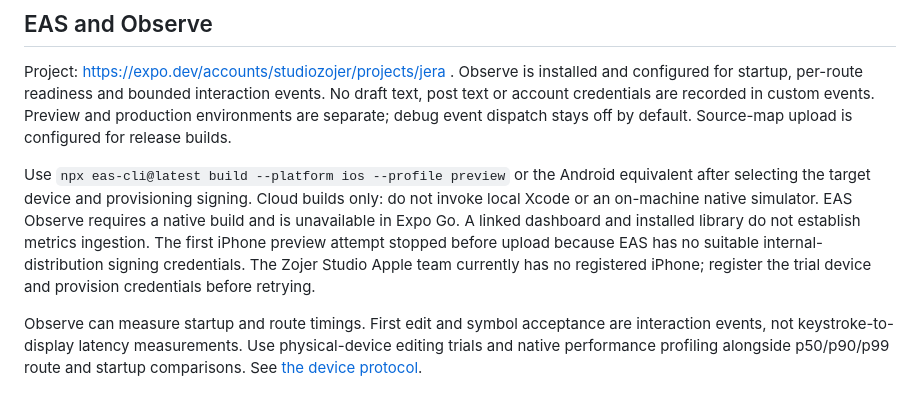
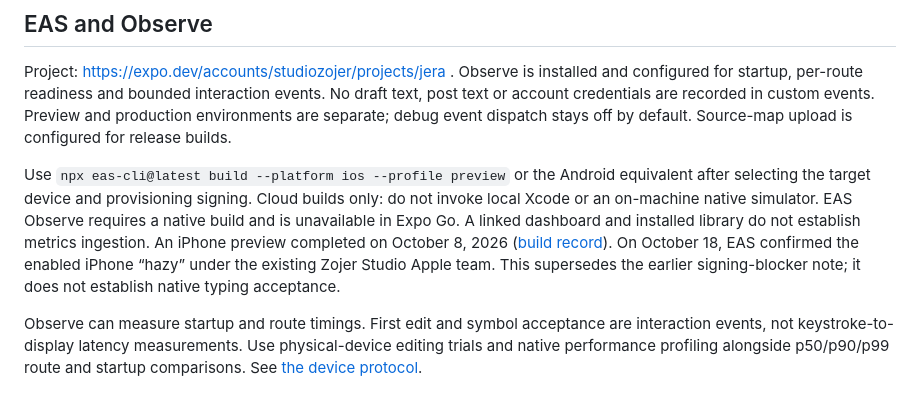
Before and after one commit to studiozojer/jera, a Markdown page: README.md, the part around the change. Drawn GitHub-style.

Commit message:
Update main-branch and iPhone preview handoff

```diff
--- a/README.md
+++ b/README.md
@@ -20,7 +20,7 @@ Use Node 22 and npm. Install with `npm ci`; run `npm start`, `npm run typecheck`
 
 Project: https://expo.dev/accounts/studiozojer/projects/jera . Observe is installed and configured for startup, per-route readiness and bounded interaction events. No draft text, post text or account credentials are recorded in custom events. Preview and production environments are separate; debug event dispatch stays off by default. Source-map upload is configured for release builds.
 
-Use `npx eas-cli@latest build --platform ios --profile preview` or the Android equivalent after selecting the target device and provisioning signing. Cloud builds only: do not invoke local Xcode or an on-machine native simulator. EAS Observe requires a native build and is unavailable in Expo Go. A linked dashboard and installed library do not establish metrics ingestion. The first iPhone preview attempt stopped before upload because EAS has no suitable internal-distribution signing credentials. The Zojer Studio Apple team currently has no registered iPhone; register the trial device and provision credentials before retrying.
+Use `npx eas-cli@latest build --platform ios --profile preview` or the Android equivalent after selecting the target device and provisioning signing. Cloud builds only: do not invoke local Xcode or an on-machine native simulator. EAS Observe requires a native build and is unavailable in Expo Go. A linked dashboard and installed library do not establish metrics ingestion. An iPhone preview completed on October 8, 2026 ([build record](https://expo.dev/accounts/studiozojer/projects/jera/builds/033ff131-e1ba-4057-9ee6-3a2af72a19ba)). On October 18, EAS confirmed the enabled iPhone “hazy” under the existing Zojer Studio Apple team. This supersedes the earlier signing-blocker note; it does not establish native typing acceptance.
 
 Observe can measure startup and route timings. First edit and symbol acceptance are interaction events, not keystroke-to-display latency measurements. Use physical-device editing trials and native performance profiling alongside p50/p90/p99 route and startup comparisons. See [the device protocol](docs/typing-trial.md).
 
```
Also changed, not shown: docs/symbol-font.md (+1 -1 lines).
